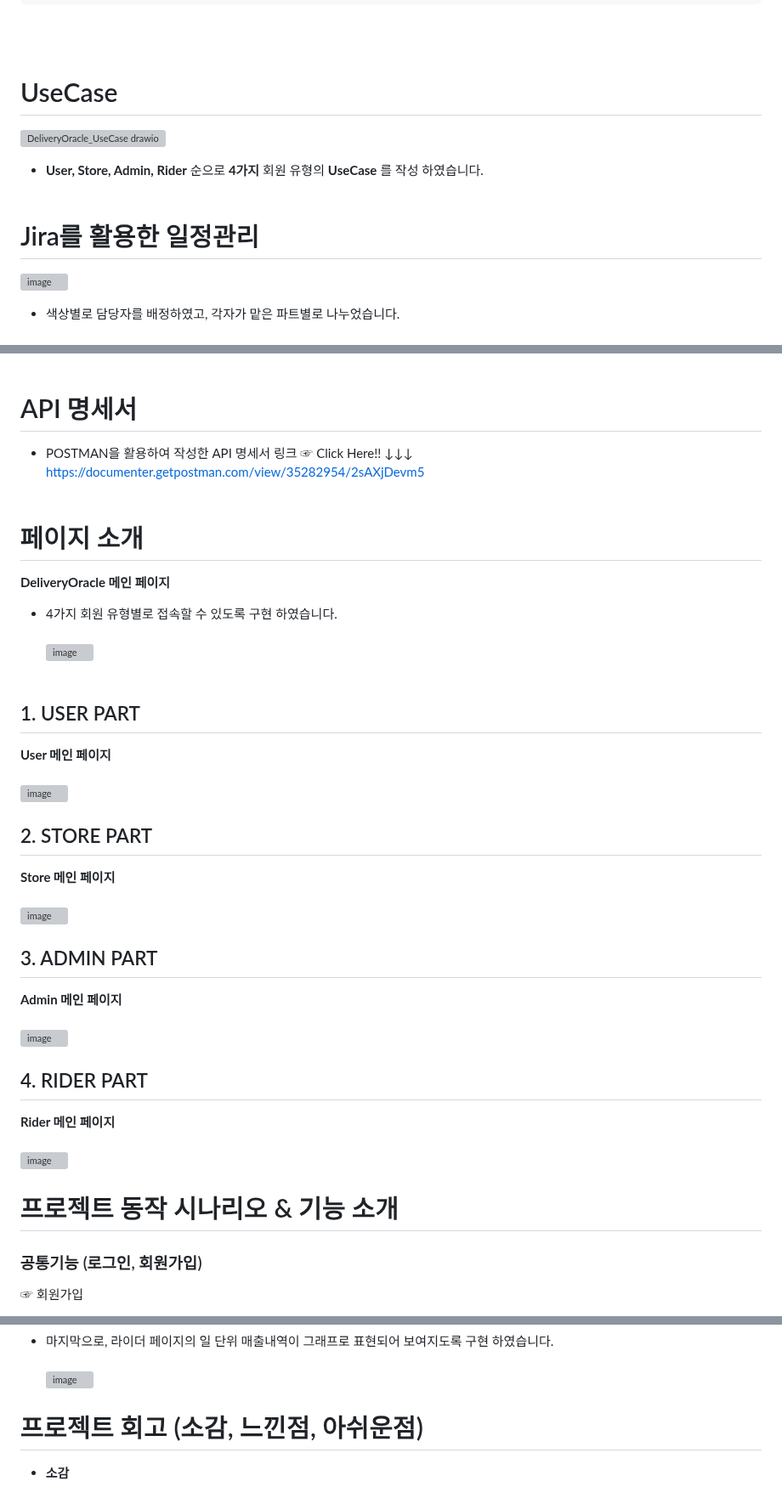
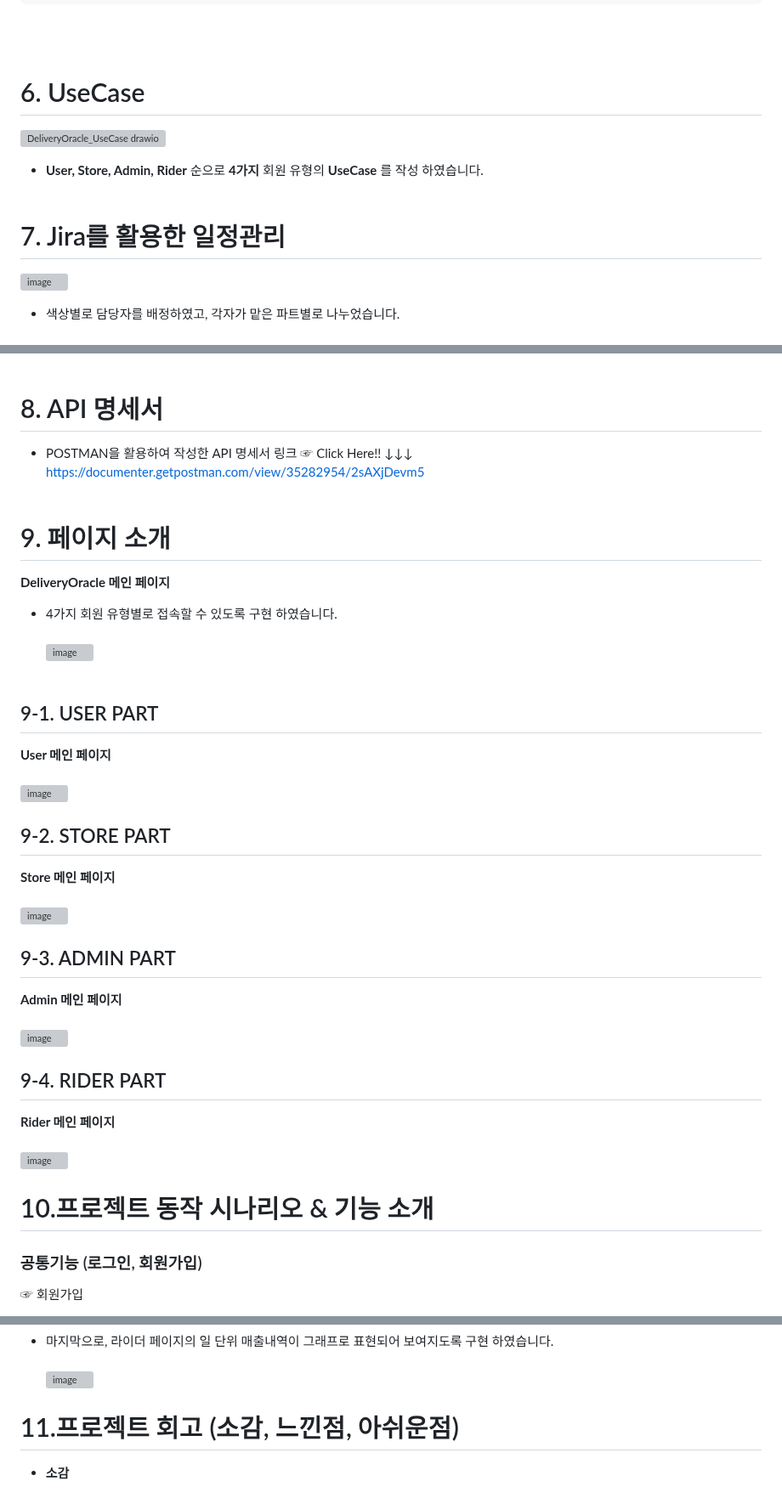
Before and after one commit to itrecipe/DeliveryOracle_Project, a Markdown page: README.md, 3 parts joined by grey strips. Shown at 85% size. GitHub-like rendering; folded sections open; grey boxes are pictures that could not be loaded.

Commit message:
리드미 수정
섹션마다 번호 추가

```diff
--- a/README.md
+++ b/README.md
@@ -241,12 +241,12 @@ BEGIN
 </details>
 <br/><br/>
 
-# UseCase
+# 6. UseCase
 ![DeliveryOracle_UseCase drawio](https://github.com/user-attachments/assets/9013e409-9b7f-46ba-bc21-3d35c740edc5)
 - **User, Store, Admin, Rider** 순으로 **4가지** 회원 유형의 **UseCase** 를 작성 하였습니다.
 <br/><br/>
 
-# Jira를 활용한 일정관리
+# 7. Jira를 활용한 일정관리
 ![image](https://github.com/user-attachments/assets/1e17488e-dea1-4caf-9eb1-80a834bddb6f)
 - 색상별로 담당자를 배정하였고, 각자가 맡은 파트별로 나누었습니다.<br/><br/>
 - 각자가 맡은 기능이 구현이 되었는지 진행중인지 시작 전인지에 대한 진행 상황을 파악하기 위해<br/>
@@ -258,35 +258,35 @@ BEGIN
   자신이 맡은 작업이 일찍 끝난 사람이 도와서 개발하는 방법을 알아보고 문제해결 방법을<br/>
   찾아보며 같이 고민하며 작업을 진행하였습니다.<br/><br/>
 
-# API 명세서
+# 8. API 명세서
 - POSTMAN을 활용하여 작성한 API 명세서 링크 ☞ Click Here!! ↓↓↓<br/>
 <a>https://documenter.getpostman.com/view/35282954/2sAXjDevm5<a/>
 <br/><br/>
 
-# 페이지 소개
+# 9. 페이지 소개
 
 **DeliveryOracle 메인 페이지**<br/>
 - 4가지 회원 유형별로 접속할 수 있도록 구현 하였습니다.<br/><br/>
 ![image](https://github.com/user-attachments/assets/8bc1bc42-6301-45eb-9fae-f9fdf9e397c9)
 <br/><br/>
 
-## 1. USER PART
+## 9-1. USER PART
 **User 메인 페이지** <br/><br/>
 ![image](https://github.com/user-attachments/assets/9020a43d-d8d4-419a-8788-d90963a5ca67)
 
-## 2. STORE PART
+## 9-2. STORE PART
 **Store 메인 페이지** <br/><br/>
 ![image](https://github.com/user-attachments/assets/4c66275d-141c-4a20-8aeb-9673f1c5311f)
 
-## 3. ADMIN PART
+## 9-3. ADMIN PART
 **Admin 메인 페이지** <br/><br/>
 ![image](https://github.com/user-attachments/assets/88bb835e-d355-4a28-89ca-940eaaf2b4ce)
 
-## 4. RIDER PART
+## 9-4. RIDER PART
 **Rider 메인 페이지** <br/><br/>
 ![image](https://github.com/user-attachments/assets/b49af423-655d-49cc-b771-5c647908c076)
 
-# 프로젝트 동작 시나리오 & 기능 소개
+# 10.프로젝트 동작 시나리오 & 기능 소개
 
 ### 공통기능 (로그인, 회원가입)
 
@@ -500,16 +500,7 @@ BEGIN
 - 마지막으로, 라이더 페이지의 일 단위 매출내역이 그래프로 표현되어 보여지도록 구현 하였습니다. <br/><br/>
 ![image](https://github.com/user-attachments/assets/8f7c1ad0-ed54-4146-bd9d-71239c3902e0)
 
-<!--
-=================================================
-현재 여기까지 작성... 다음날 이어서 다시 작성하기
-
-<나머지 추가로 더 작성해야할 기능>
-업체 페이지 :  업체관리
-=================================================
--->
-
-# 프로젝트 회고 (소감, 느낀점, 아쉬운점)
+# 11.프로젝트 회고 (소감, 느낀점, 아쉬운점)
 
 - **소감** <br/><br/>
 우리는 “문제를 해결하는 사람들” 답게 의사소통과 의사결정에 있어서<br/>
```
Also changed, not shown: other parts of README.md (+5 -5 lines).
